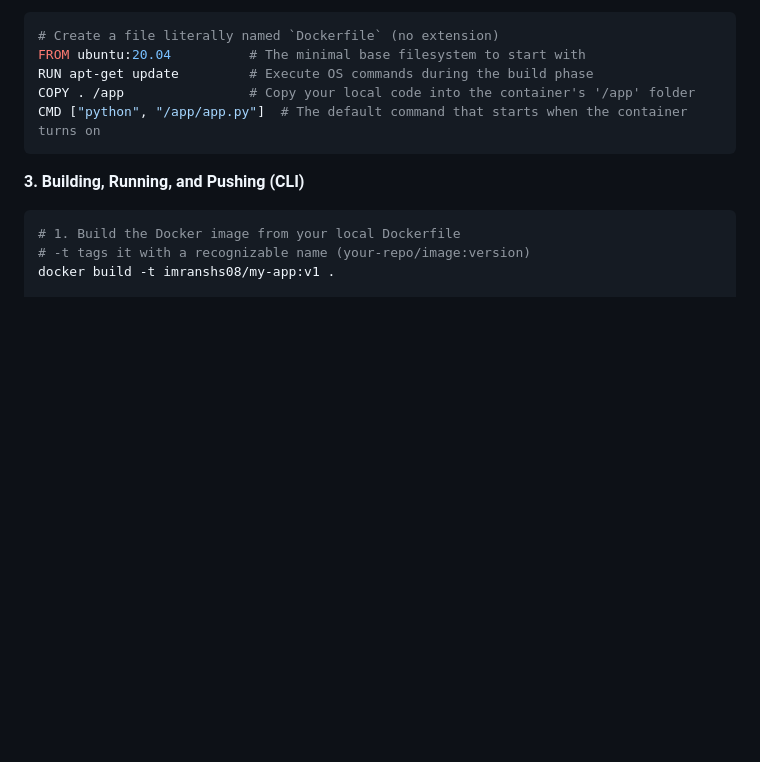
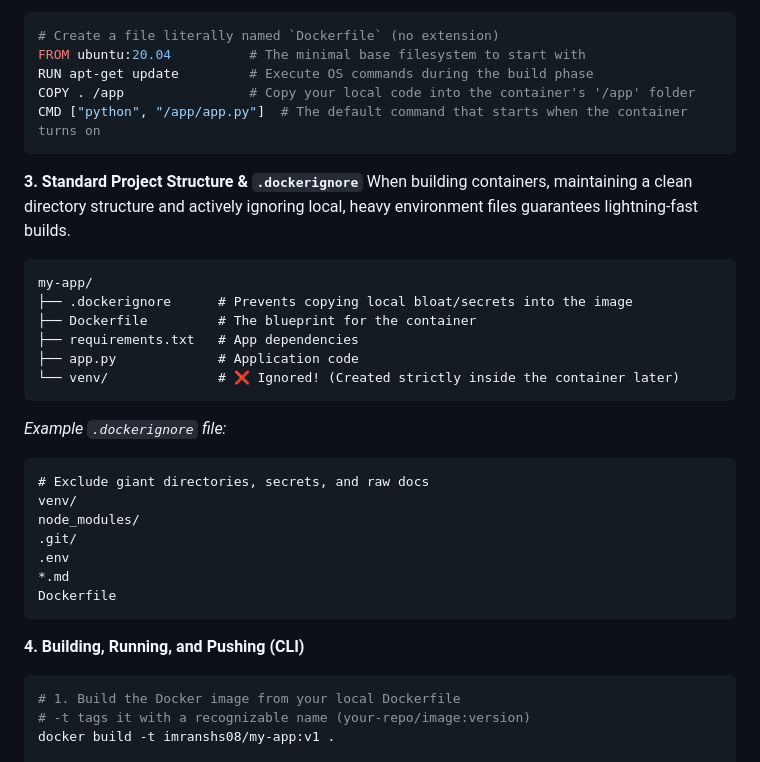
Before and after one commit to imranshs08/job, a Markdown page: 04-Notes/03-Docker/Day-24-Docker-Zero-To-Hero.md, the part around the change. GitHub-like rendering; blank space fills up the shorter version.

Commit message:
docs(notes): added docker project structure and strict .dockerignore example

````diff
--- a/04-Notes/03-Docker/Day-24-Docker-Zero-To-Hero.md
+++ b/04-Notes/03-Docker/Day-24-Docker-Zero-To-Hero.md
@@ -29,7 +29,28 @@ COPY . /app                # Copy your local code into the container's '/app' fo
 CMD ["python", "/app/app.py"]  # The default command that starts when the container turns on
 ```
 
-**3. Building, Running, and Pushing (CLI)**
+**3. Standard Project Structure & `.dockerignore`**
+When building containers, maintaining a clean directory structure and actively ignoring local, heavy environment files guarantees lightning-fast builds.
+```text
+my-app/
+├── .dockerignore      # Prevents copying local bloat/secrets into the image
+├── Dockerfile         # The blueprint for the container
+├── requirements.txt   # App dependencies
+├── app.py             # Application code
+└── venv/              # ❌ Ignored! (Created strictly inside the container later)
+```
+*Example `.dockerignore` file:*
+```text
+# Exclude giant directories, secrets, and raw docs
+venv/
+node_modules/
+.git/
+.env
+*.md
+Dockerfile
+```
+
+**4. Building, Running, and Pushing (CLI)**
 ```bash
 # 1. Build the Docker image from your local Dockerfile
 # -t tags it with a recognizable name (your-repo/image:version)
````
